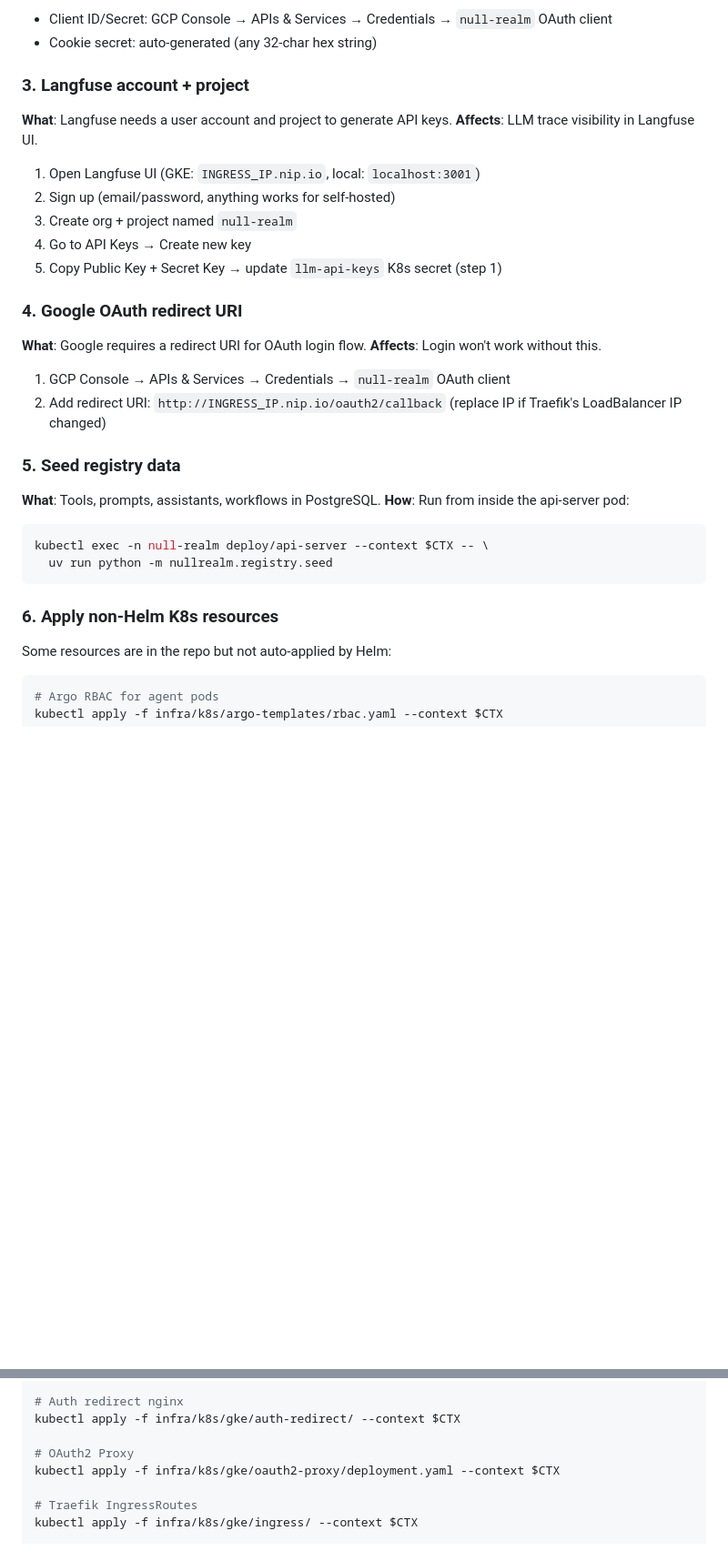
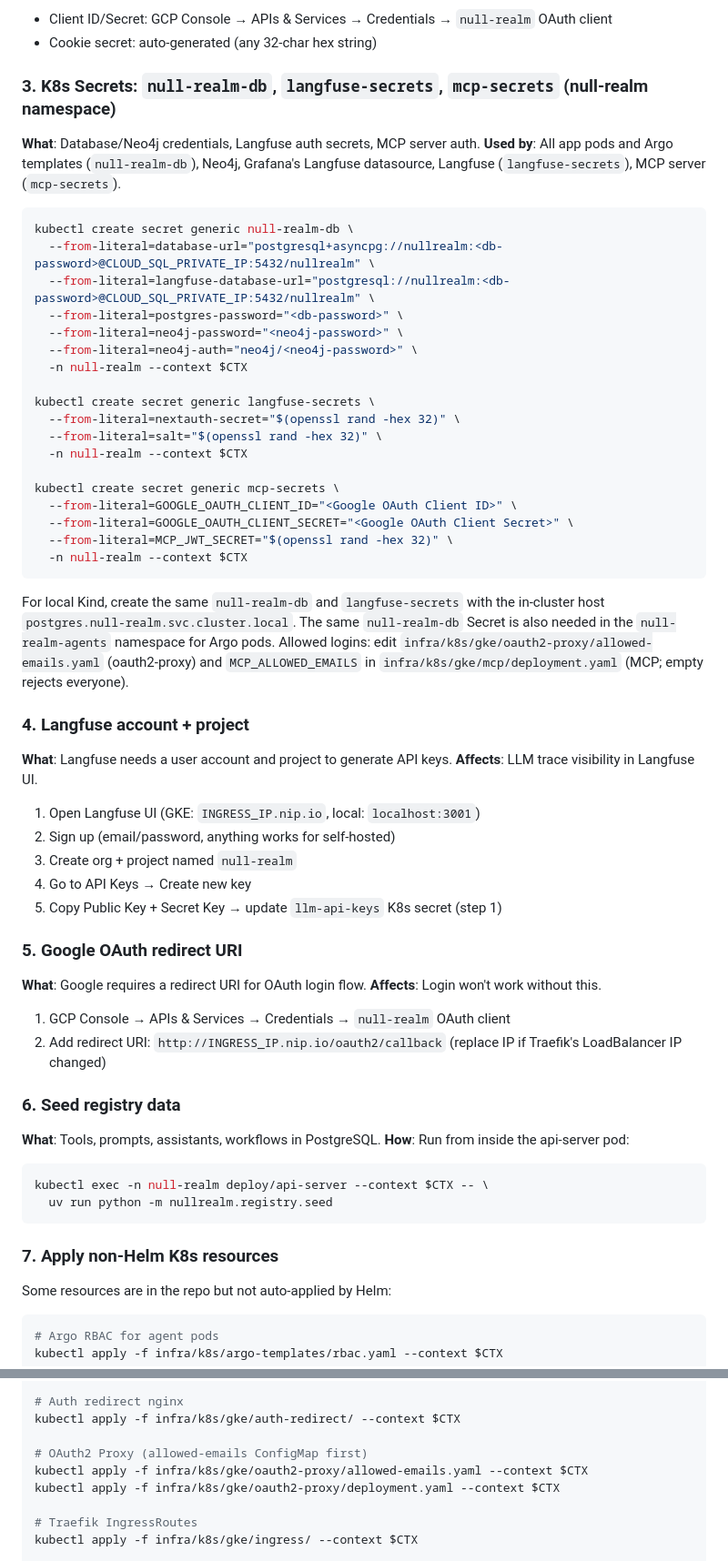
Before and after one commit to anurag4DSB/null-realm, a Markdown page: RUNBOOK.md, 2 parts joined by grey strips. Shown at 91% size. GitHub-like rendering; blank space fills up the shorter version.

````diff
--- a/RUNBOOK.md
+++ b/RUNBOOK.md
@@ -204,7 +204,36 @@ kubectl create secret generic oauth2-proxy-secrets \
 - Client ID/Secret: GCP Console → APIs & Services → Credentials → `null-realm` OAuth client
 - Cookie secret: auto-generated (any 32-char hex string)
 
-### 3. Langfuse account + project
+### 3. K8s Secrets: `null-realm-db`, `langfuse-secrets`, `mcp-secrets` (null-realm namespace)
+
+**What**: Database/Neo4j credentials, Langfuse auth secrets, MCP server auth.
+**Used by**: All app pods and Argo templates (`null-realm-db`), Neo4j, Grafana's Langfuse datasource, Langfuse (`langfuse-secrets`), MCP server (`mcp-secrets`).
+
+```bash
+kubectl create secret generic null-realm-db \
+  --from-literal=database-url="postgresql+asyncpg://nullrealm:<db-password>@CLOUD_SQL_PRIVATE_IP:5432/nullrealm" \
+  --from-literal=langfuse-database-url="postgresql://nullrealm:<db-password>@CLOUD_SQL_PRIVATE_IP:5432/nullrealm" \
+  --from-literal=postgres-password="<db-password>" \
+  --from-literal=neo4j-password="<neo4j-password>" \
+  --from-literal=neo4j-auth="neo4j/<neo4j-password>" \
+  -n null-realm --context $CTX
+
+kubectl create secret generic langfuse-secrets \
+  --from-literal=nextauth-secret="$(openssl rand -hex 32)" \
+  --from-literal=salt="$(openssl rand -hex 32)" \
+  -n null-realm --context $CTX
+
+kubectl create secret generic mcp-secrets \
+  --from-literal=GOOGLE_OAUTH_CLIENT_ID="<Google OAuth Client ID>" \
+  --from-literal=GOOGLE_OAUTH_CLIENT_SECRET="<Google OAuth Client Secret>" \
+  --from-literal=MCP_JWT_SECRET="$(openssl rand -hex 32)" \
+  -n null-realm --context $CTX
+```
+
+For local Kind, create the same `null-realm-db` and `langfuse-secrets` with the in-cluster host `postgres.null-realm.svc.cluster.local`. The same `null-realm-db` Secret is also needed in the `null-realm-agents` namespace for Argo pods.
+Allowed logins: edit `infra/k8s/gke/oauth2-proxy/allowed-emails.yaml` (oauth2-proxy) and `MCP_ALLOWED_EMAILS` in `infra/k8s/gke/mcp/deployment.yaml` (MCP; empty rejects everyone).
+
+### 4. Langfuse account + project
 
 **What**: Langfuse needs a user account and project to generate API keys.
 **Affects**: LLM trace visibility in Langfuse UI.
@@ -215,7 +244,7 @@ kubectl create secret generic oauth2-proxy-secrets \
 4. Go to API Keys → Create new key
 5. Copy Public Key + Secret Key → update `llm-api-keys` K8s secret (step 1)
 
-### 4. Google OAuth redirect URI
+### 5. Google OAuth redirect URI
 
 **What**: Google requires a redirect URI for OAuth login flow.
 **Affects**: Login won't work without this.
@@ -224,7 +253,7 @@ kubectl create secret generic oauth2-proxy-secrets \
 2. Add redirect URI: `http://INGRESS_IP.nip.io/oauth2/callback`
    (replace IP if Traefik's LoadBalancer IP changed)
 
-### 5. Seed registry data
+### 6. Seed registry data
 
 **What**: Tools, prompts, assistants, workflows in PostgreSQL.
 **How**: Run from inside the api-server pod:
@@ -234,7 +263,7 @@ kubectl exec -n null-realm deploy/api-server --context $CTX -- \
   uv run python -m nullrealm.registry.seed
 ```
 
-### 6. Apply non-Helm K8s resources
+### 7. Apply non-Helm K8s resources
 
 Some resources are in the repo but not auto-applied by Helm:
 
@@ -254,7 +283,8 @@ kubectl apply -f infra/k8s/gke/grafana-datasources.yaml --context $CTX
 # Auth redirect nginx
 kubectl apply -f infra/k8s/gke/auth-redirect/ --context $CTX
 
-# OAuth2 Proxy
+# OAuth2 Proxy (allowed-emails ConfigMap first)
+kubectl apply -f infra/k8s/gke/oauth2-proxy/allowed-emails.yaml --context $CTX
 kubectl apply -f infra/k8s/gke/oauth2-proxy/deployment.yaml --context $CTX
 
 # Traefik IngressRoutes
````
Also changed, not shown: other parts of RUNBOOK.md (+78 -0 lines).
